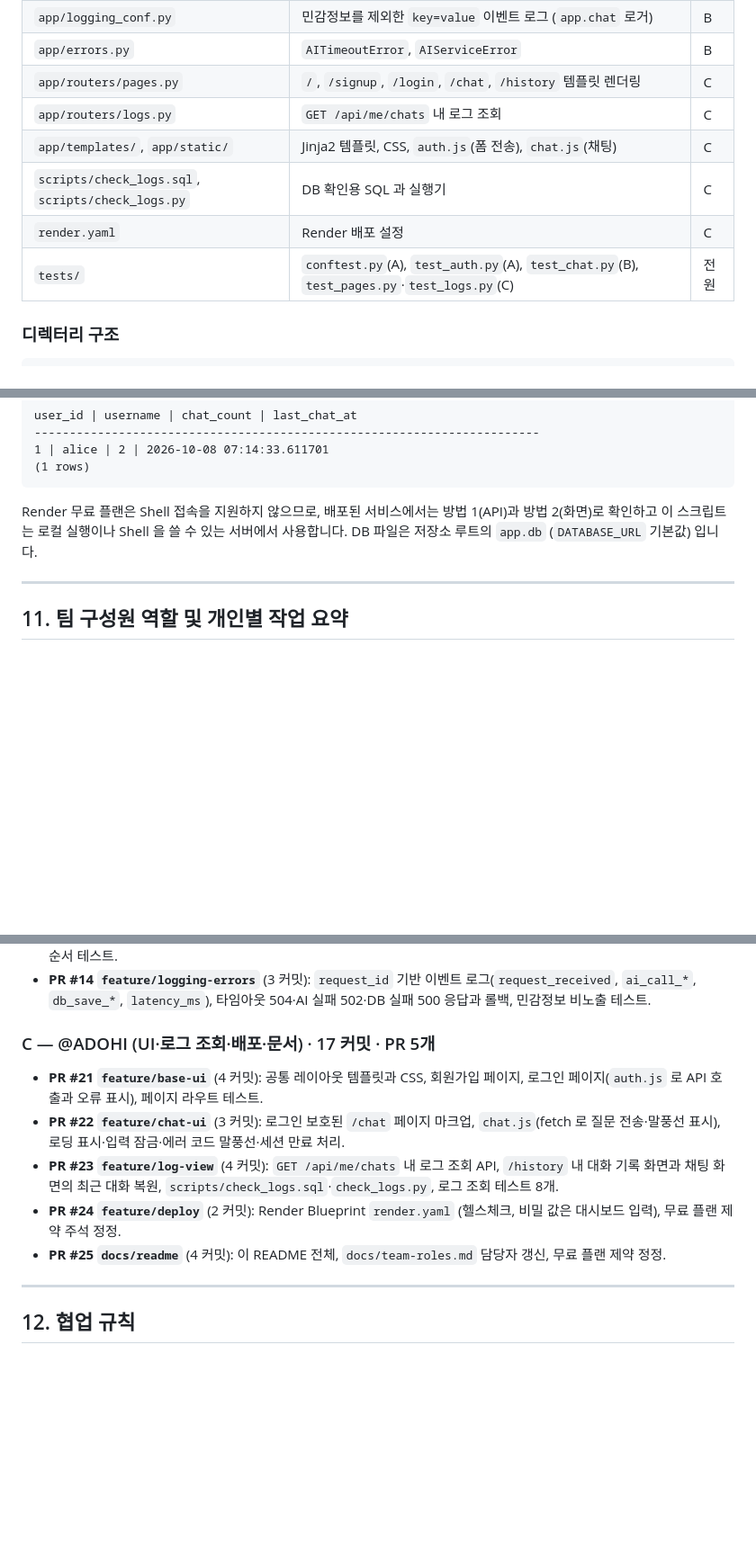
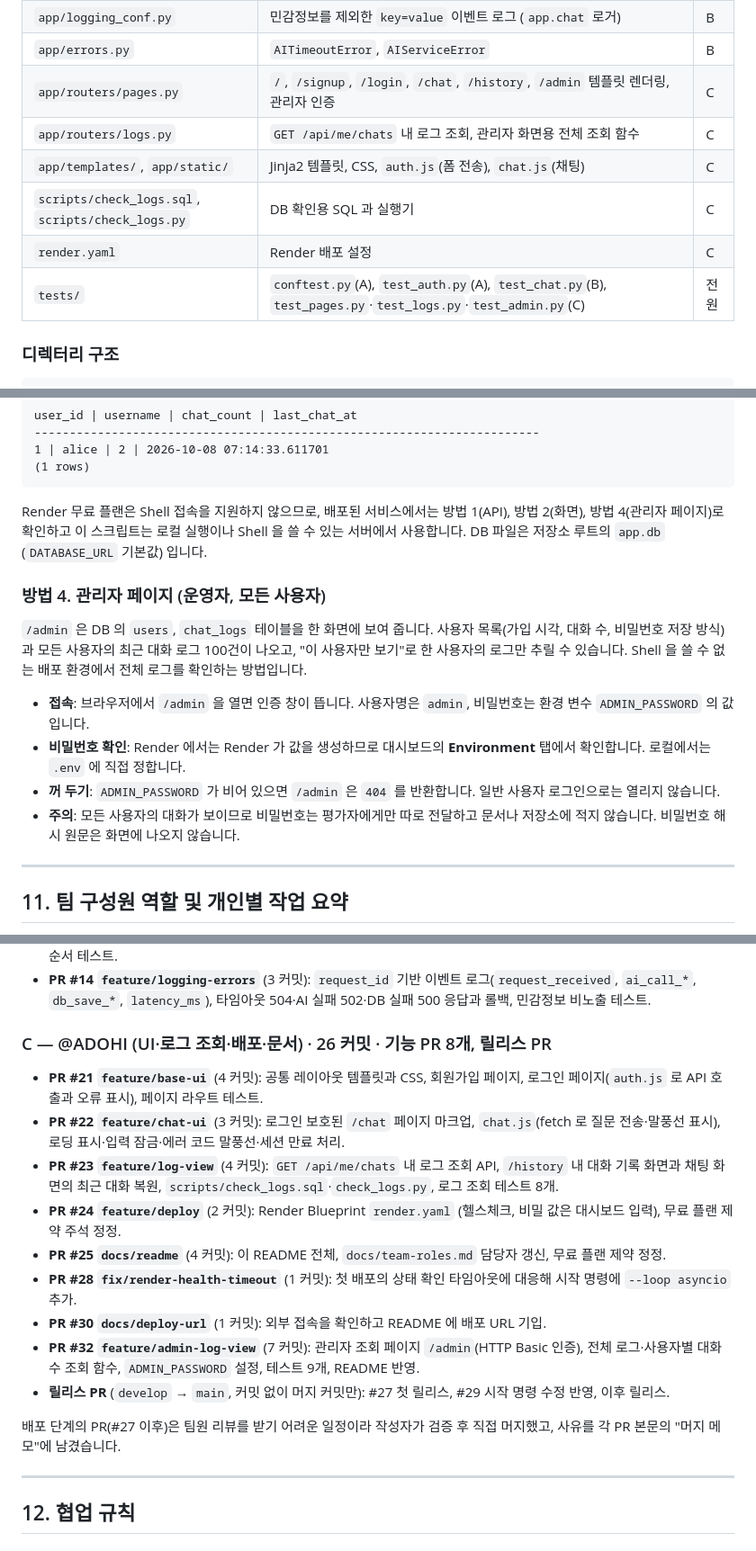
Before and after one commit to Codyssey-AI-Chatbot/Codyssey-AI-Chatbot, a Markdown page: README.md, 3 parts joined by grey strips. Shown at 90% size. Drawn GitHub-style; blank space fills up the shorter version.

````diff
--- a/README.md
+++ b/README.md
@@ -141,12 +141,12 @@ sequenceDiagram
 | `app/routers/chat.py` | `POST /api/chat`: 검증 → 컨텍스트 → AI 호출 → 저장, 단계별 로그와 에러 코드 응답 | B |
 | `app/logging_conf.py` | 민감정보를 제외한 `key=value` 이벤트 로그 (`app.chat` 로거) | B |
 | `app/errors.py` | `AITimeoutError`, `AIServiceError` | B |
-| `app/routers/pages.py` | `/`, `/signup`, `/login`, `/chat`, `/history` 템플릿 렌더링 | C |
-| `app/routers/logs.py` | `GET /api/me/chats` 내 로그 조회 | C |
+| `app/routers/pages.py` | `/`, `/signup`, `/login`, `/chat`, `/history`, `/admin` 템플릿 렌더링, 관리자 인증 | C |
+| `app/routers/logs.py` | `GET /api/me/chats` 내 로그 조회, 관리자 화면용 전체 조회 함수 | C |
 | `app/templates/`, `app/static/` | Jinja2 템플릿, CSS, `auth.js`(폼 전송), `chat.js`(채팅) | C |
 | `scripts/check_logs.sql`, `scripts/check_logs.py` | DB 확인용 SQL 과 실행기 | C |
 | `render.yaml` | Render 배포 설정 | C |
-| `tests/` | `conftest.py`(A), `test_auth.py`(A), `test_chat.py`(B), `test_pages.py`·`test_logs.py`(C) | 전원 |
+| `tests/` | `conftest.py`(A), `test_auth.py`(A), `test_chat.py`(B), `test_pages.py`·`test_logs.py`·`test_admin.py`(C) | 전원 |
 
 ### 디렉터리 구조
 
@@ -610,7 +615,16 @@ user_id | username | chat_count | last_chat_at
 (1 rows)
 ```
 
-Render 무료 플랜은 Shell 접속을 지원하지 않으므로, 배포된 서비스에서는 방법 1(API)과 방법 2(화면)로 확인하고 이 스크립트는 로컬 실행이나 Shell 을 쓸 수 있는 서버에서 사용합니다. DB 파일은 저장소 루트의 `app.db` (`DATABASE_URL` 기본값) 입니다.
+Render 무료 플랜은 Shell 접속을 지원하지 않으므로, 배포된 서비스에서는 방법 1(API), 방법 2(화면), 방법 4(관리자 페이지)로 확인하고 이 스크립트는 로컬 실행이나 Shell 을 쓸 수 있는 서버에서 사용합니다. DB 파일은 저장소 루트의 `app.db` (`DATABASE_URL` 기본값) 입니다.
+
+### 방법 4. 관리자 페이지 (운영자, 모든 사용자)
+
+`/admin` 은 DB 의 `users`, `chat_logs` 테이블을 한 화면에 보여 줍니다. 사용자 목록(가입 시각, 대화 수, 비밀번호 저장 방식)과 모든 사용자의 최근 대화 로그 100건이 나오고, "이 사용자만 보기"로 한 사용자의 로그만 추릴 수 있습니다. Shell 을 쓸 수 없는 배포 환경에서 전체 로그를 확인하는 방법입니다.
+
+- **접속**: 브라우저에서 `/admin` 을 열면 인증 창이 뜹니다. 사용자명은 `admin`, 비밀번호는 환경 변수 `ADMIN_PASSWORD` 의 값입니다.
+- **비밀번호 확인**: Render 에서는 Render 가 값을 생성하므로 대시보드의 **Environment** 탭에서 확인합니다. 로컬에서는 `.env` 에 직접 정합니다.
+- **꺼 두기**: `ADMIN_PASSWORD` 가 비어 있으면 `/admin` 은 `404` 를 반환합니다. 일반 사용자 로그인으로는 열리지 않습니다.
+- **주의**: 모든 사용자의 대화가 보이므로 비밀번호는 평가자에게만 따로 전달하고 문서나 저장소에 적지 않습니다. 비밀번호 해시 원문은 화면에 나오지 않습니다.
 
 ---
 
@@ -637,13 +651,19 @@ Render 무료 플랜은 Shell 접속을 지원하지 않으므로, 배포된 서
 - **PR #12 `feature/context-strategy`** (3 커밋): 사용자별 최근 5개 대화 조회, 컨텍스트를 AI 요청에 연결, 컨텍스트 격리·순서 테스트.
 - **PR #14 `feature/logging-errors`** (3 커밋): `request_id` 기반 이벤트 로그(`request_received`, `ai_call_*`, `db_save_*`, `latency_ms`), 타임아웃 504·AI 실패 502·DB 실패 500 응답과 롤백, 민감정보 비노출 테스트.
 
-### C — @ADOHI (UI·로그 조회·배포·문서) · 17 커밋 · PR 5개
+### C — @ADOHI (UI·로그 조회·배포·문서) · 26 커밋 · 기능 PR 8개, 릴리스 PR
 
 - **PR #21 `feature/base-ui`** (4 커밋): 공통 레이아웃 템플릿과 CSS, 회원가입 페이지, 로그인 페이지(`auth.js` 로 API 호출과 오류 표시), 페이지 라우트 테스트.
 - **PR #22 `feature/chat-ui`** (3 커밋): 로그인 보호된 `/chat` 페이지 마크업, `chat.js`(fetch 로 질문 전송·말풍선 표시), 로딩 표시·입력 잠금·에러 코드 말풍선·세션 만료 처리.
 - **PR #23 `feature/log-view`** (4 커밋): `GET /api/me/chats` 내 로그 조회 API, `/history` 내 대화 기록 화면과 채팅 화면의 최근 대화 복원, `scripts/check_logs.sql`·`check_logs.py`, 로그 조회 테스트 8개.
 - **PR #24 `feature/deploy`** (2 커밋): Render Blueprint `render.yaml` (헬스체크, 비밀 값은 대시보드 입력), 무료 플랜 제약 주석 정정.
 - **PR #25 `docs/readme`** (4 커밋): 이 README 전체, `docs/team-roles.md` 담당자 갱신, 무료 플랜 제약 정정.
+- **PR #28 `fix/render-health-timeout`** (1 커밋): 첫 배포의 상태 확인 타임아웃에 대응해 시작 명령에 `--loop asyncio` 추가.
+- **PR #30 `docs/deploy-url`** (1 커밋): 외부 접속을 확인하고 README 에 배포 URL 기입.
+- **PR #32 `feature/admin-log-view`** (7 커밋): 관리자 조회 페이지 `/admin`(HTTP Basic 인증), 전체 로그·사용자별 대화 수 조회 함수, `ADMIN_PASSWORD` 설정, 테스트 9개, README 반영.
+- **릴리스 PR** (`develop` → `main`, 커밋 없이 머지 커밋만): #27 첫 릴리스, #29 시작 명령 수정 반영, 이후 릴리스.
+
+배포 단계의 PR(#27 이후)은 팀원 리뷰를 받기 어려운 일정이라 작성자가 검증 후 직접 머지했고, 사유를 각 PR 본문의 "머지 메모"에 남겼습니다.
 
 ---
 
````
Also changed, not shown: other parts of README.md (+16 -10 lines).
